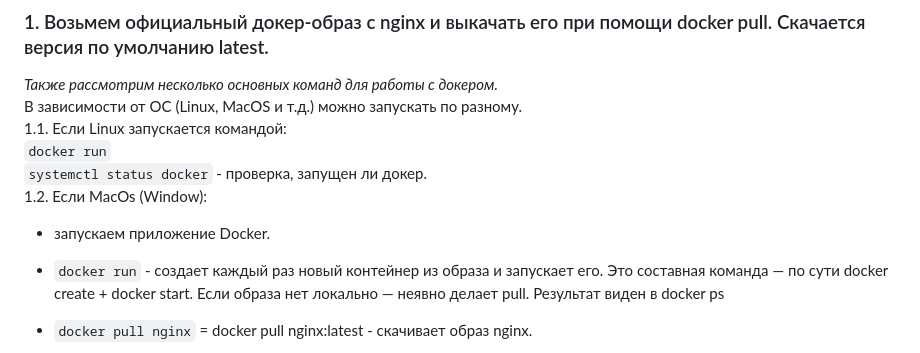
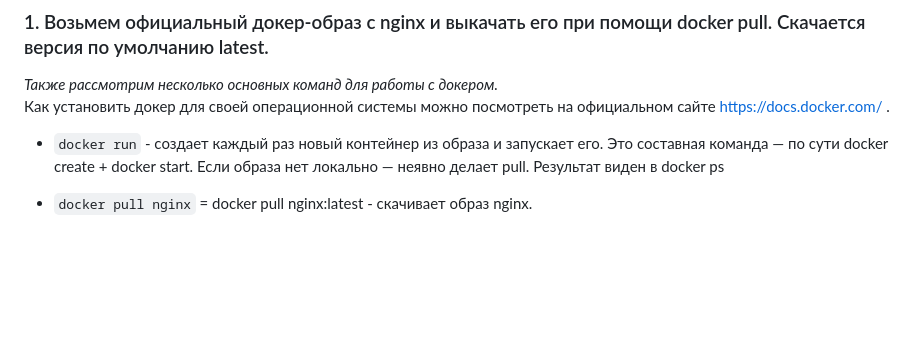
Before and after one commit to Ravil-F/WorkingWithDocker, a Markdown page: Part1/PART_1.md, the part around one of its changes. GitHub-like rendering; blank space fills up the shorter version.

````diff
--- a/Part1/PART_1.md
+++ b/Part1/PART_1.md
@@ -7,12 +7,7 @@
 ## Задание
 ### 1. Возьмем официальный докер-образ с nginx и выкачать его при помощи docker pull. Скачается версия по умолчанию latest.<br>
 *Также рассмотрим несколько основных команд для работы с докером.* <br>
-В зависимости от ОС (Linux, MacOS и т.д.) можно запускать по разному.<br>
-  1.1. Если Linux запускается командой:<br>
-  ```docker run```<br>
-  ```systemctl status docker``` - проверка, запущен ли докер.<br>
-  1.2. Если MacOs (Window):
-  - запускаем приложение Docker.
+Как установить докер для своей операционной системы можно посмотреть на официальном сайте https://docs.docker.com/ .
 
 - ```docker run``` - создает каждый раз новый контейнер из образа и запускает его. Это составная команда — по сути docker create + docker start. Если образа нет локально — неявно делает pull. Результат виден в docker ps <br>
 
````
Also changed, not shown: other parts of Part1/PART_1.md (+2 -1 lines), Part2/Part_2.md (+4 -1 lines), Part2/img/0.png (added), Part2/img/1.png (added).
